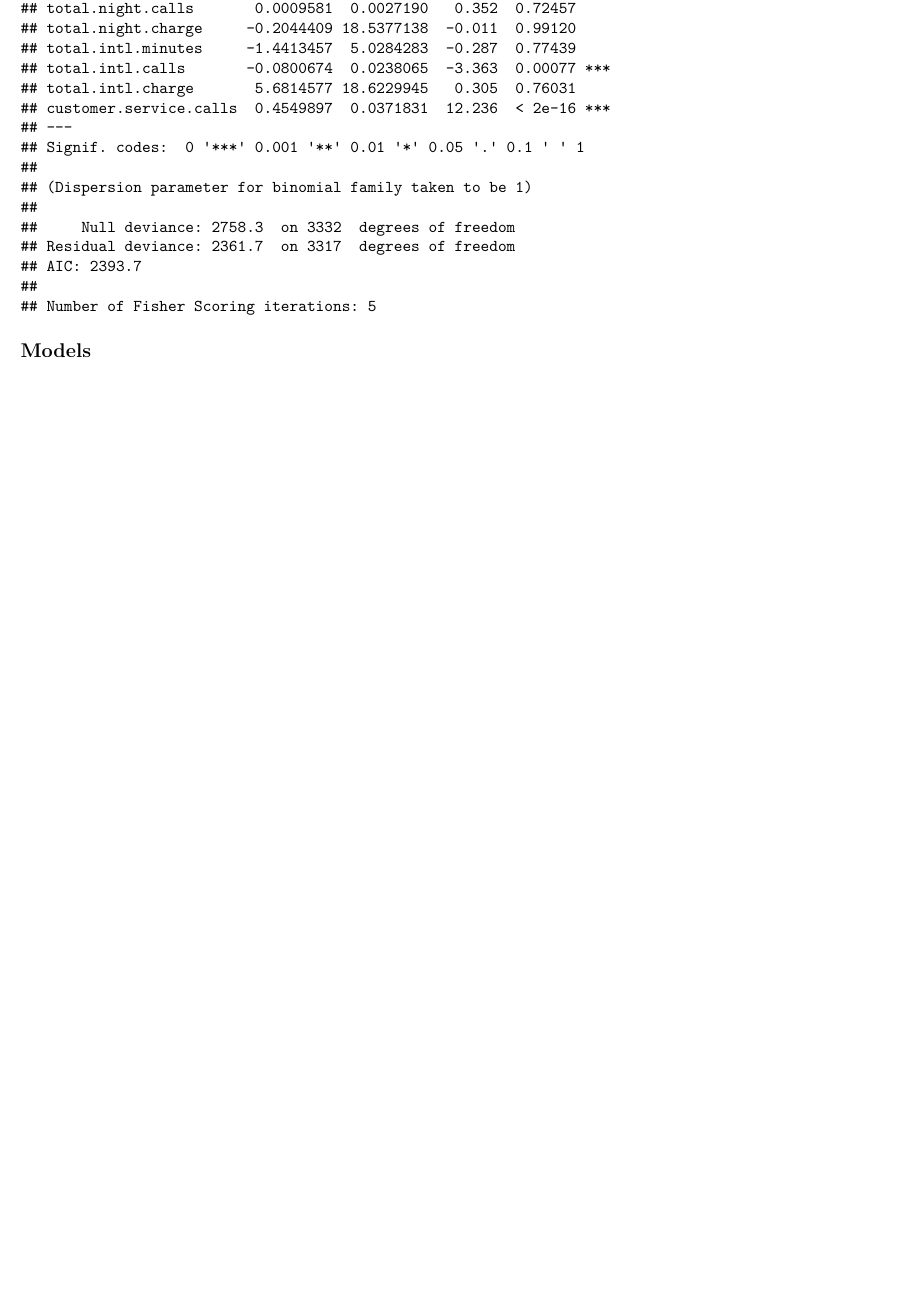
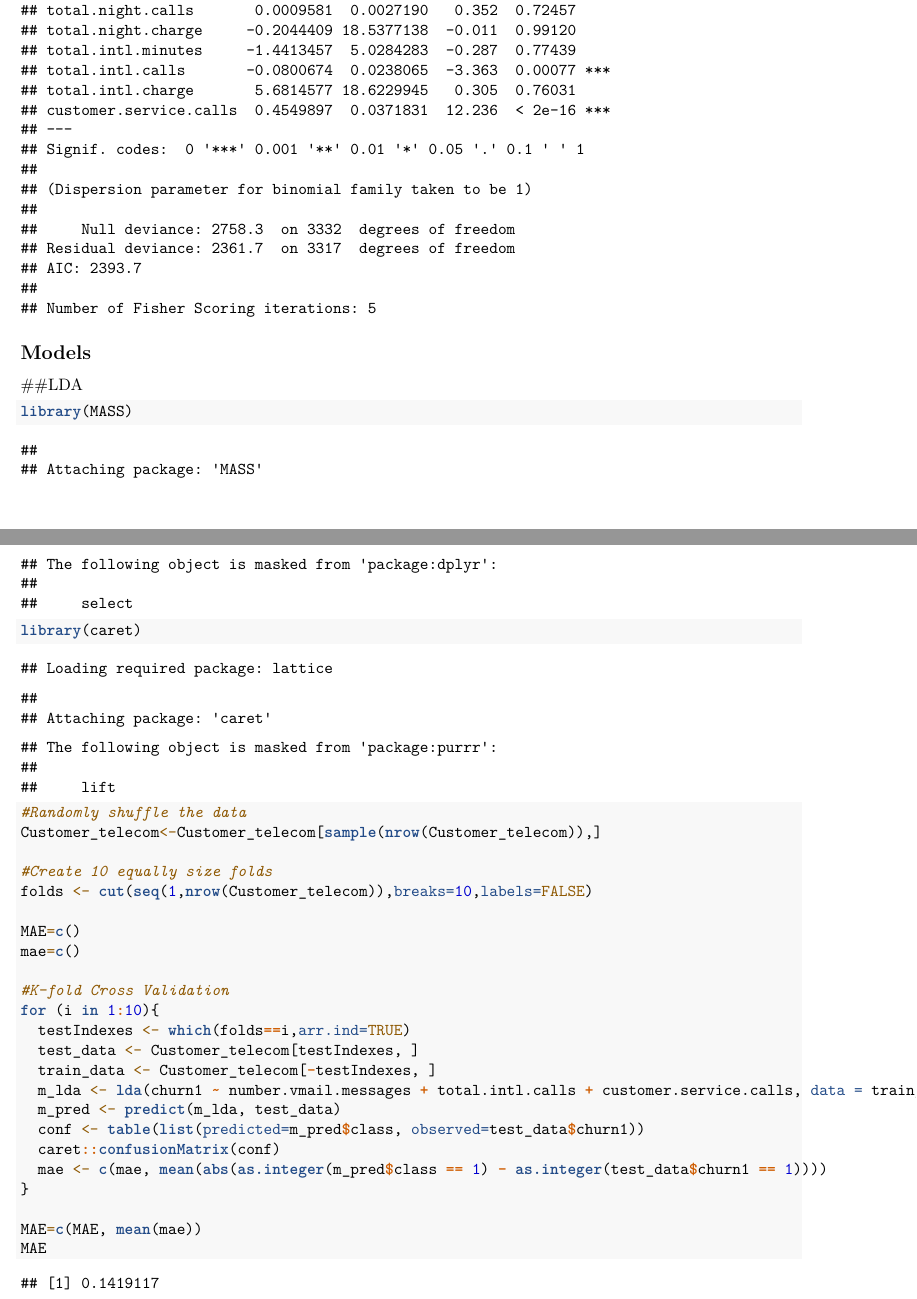
Before and after one commit to GMartin406/CSCI550_Project_1, an R Markdown document (Project1.Rmd): part of page 7 of 7 before the commit and two parts of pages 7 and 8 of 8 after it, the two joined at a grey line, cut so that both start at the same text, the shorter picture padded with empty space. Rendered offline with R 4.5, knitr and Pandoc, then LaTeX, with nearby package versions; code that draws random numbers runs with fixed seeds of ours.

Commit message:
Added LDA Model
The start of the LDA has been added with 10-fold cross validation. It outputs the MAE.

````diff
--- a/Project1.Rmd
+++ b/Project1.Rmd
@@ -74,3 +74,35 @@ summary(glm.fits1)
 
 
 ## Models
+
+##LDA
+```{r lda}
+library(MASS)
+library(caret)
+
+
+#Randomly shuffle the data
+Customer_telecom<-Customer_telecom[sample(nrow(Customer_telecom)),]
+
+#Create 10 equally size folds
+folds <- cut(seq(1,nrow(Customer_telecom)),breaks=10,labels=FALSE)
+
+MAE=c()
+mae=c()
+
+#K-fold Cross Validation
+for (i in 1:10){
+  testIndexes <- which(folds==i,arr.ind=TRUE)
+  test_data <- Customer_telecom[testIndexes, ]
+  train_data <- Customer_telecom[-testIndexes, ]
+  m_lda <- lda(churn1 ~ number.vmail.messages + total.intl.calls + customer.service.calls, data = train_data)
+  m_pred <- predict(m_lda, test_data)
+  conf <- table(list(predicted=m_pred$class, observed=test_data$churn1))
+  caret::confusionMatrix(conf)
+  mae <- c(mae, mean(abs(as.integer(m_pred$class == 1) - as.integer(test_data$churn1 == 1))))
+}
+
+MAE=c(MAE, mean(mae))
+MAE
+
+```
````
